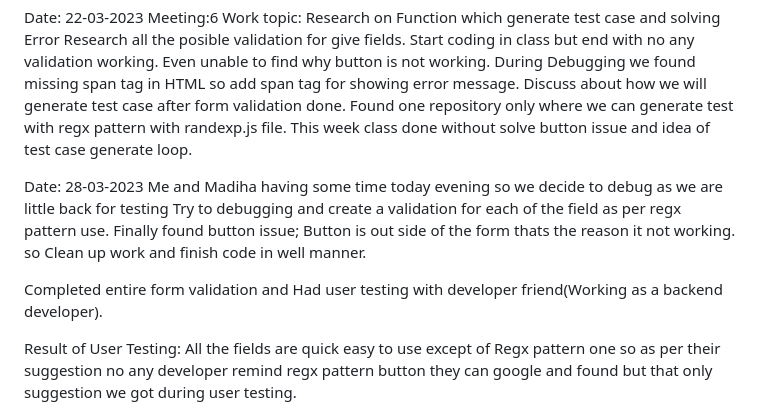
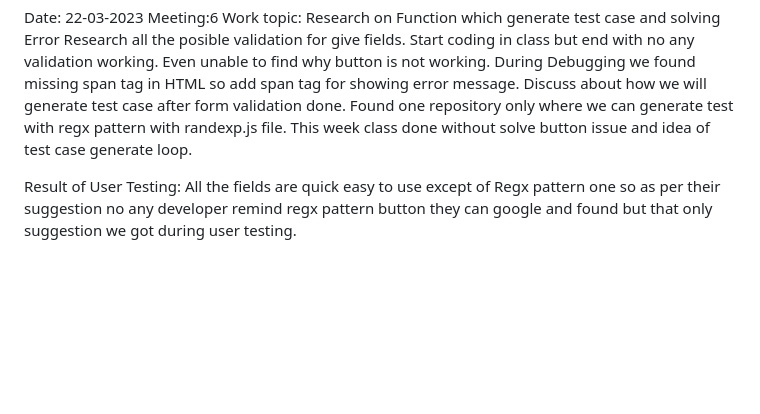
Before and after one commit to HTTP5214-Winter2023/Automation-1, a Markdown page: Stand-up-log/udip.md, the part around the change. Drawn GitHub-style; blank space fills up the shorter version.

```diff
--- a/Stand-up-log/udip.md
+++ b/Stand-up-log/udip.md
@@ -59,11 +59,6 @@ During Debugging we found missing span tag in HTML so add span tag for showing e
 Found one repository only where we can generate test with regx pattern with randexp.js file. This week class done without solve button issue and idea of test case generate loop.
 
 
-Date: 28-03-2023
-Me and Madiha having some time today evening so we decide to debug as we are little back for testing
-Try to debugging and create a validation for each of the field as per regx pattern use. Finally found button issue; Button is out side of the form thats the reason it not working. so Clean up work and finish code in well manner.
-
-Completed entire form validation and Had user testing with developer friend(Working as a backend developer).
 
 Result of User Testing: All the fields are quick easy to use except of Regx pattern one so as per their suggestion no any developer remind regx pattern button they can google and found but that only suggestion we got during user testing.
 
```
